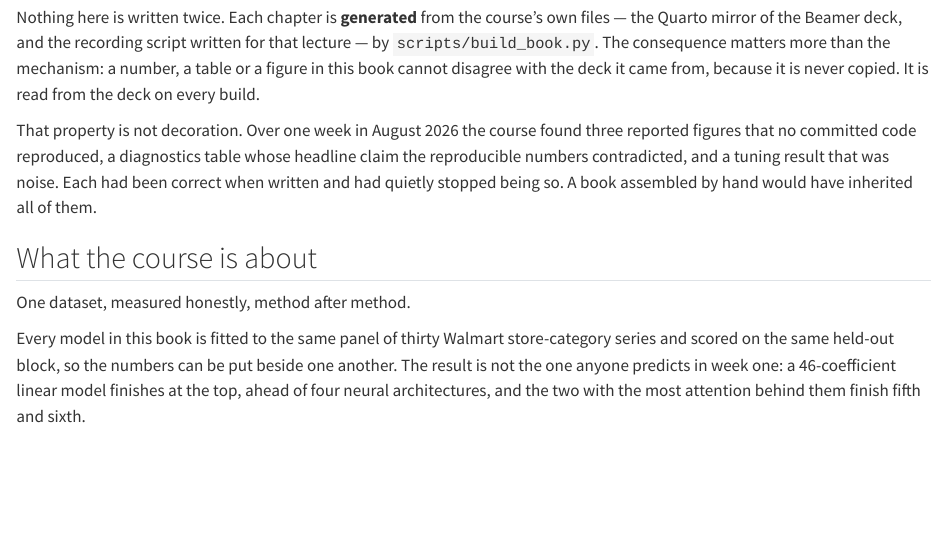
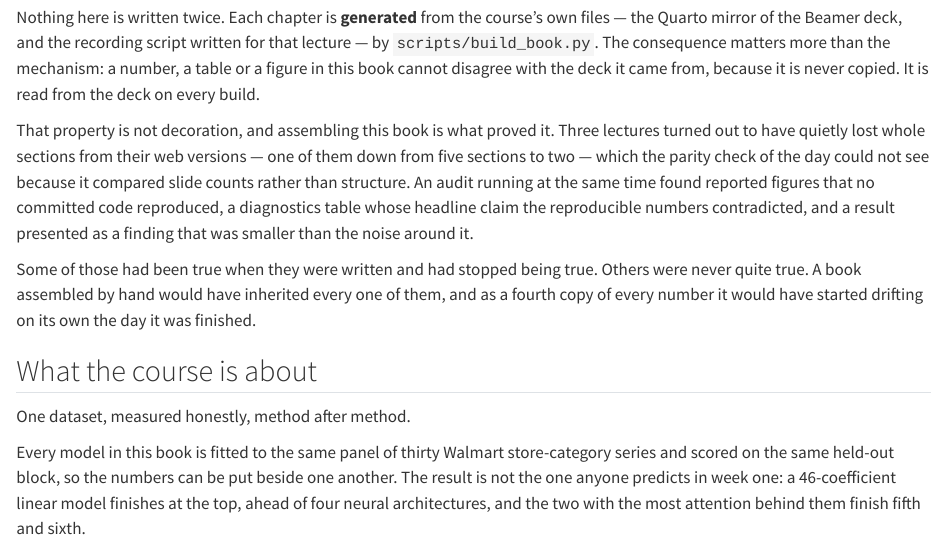
Before and after one commit to DataHurdler/Forecasting-Course, a Quarto document (book/index.qmd): the page in a window 1100 px wide, from 250 px down. Rendered offline with R 4.5, knitr and Pandoc in place of Quarto, with nearby package versions.

Commit message:
The preface says what assembling the book actually found
It claimed "three reported figures that no committed code reproduced" and that
each "had been correct when written". Both parts had drifted: the count was
already short, and not every finding was a true-then-stale number — the tuning
result was never an effect at all, just a 3-unit gap inside a 20-90 seed spread.

It now leads with the finding this book is itself responsible for: three lectures
had quietly lost whole sections from their web versions, one of them down from
five to two, invisible to a parity check that compared slide counts rather than
structure. No brittle count, and the distinction between "stopped being true" and
"never quite true" is kept.

Co-Authored-By: Claude Opus 5 <noreply@anthropic.com>

```diff
--- a/book/index.qmd
+++ b/book/index.qmd
@@ -16,11 +16,16 @@ Quarto mirror of the Beamer deck, and the recording script written for that lect
 figure in this book cannot disagree with the deck it came from, because it is never copied. It is
 read from the deck on every build.
 
-That property is not decoration. Over one week in August 2026 the course found three reported
-figures that no committed code reproduced, a diagnostics table whose headline claim the
-reproducible numbers contradicted, and a tuning result that was noise. Each had been correct when
-written and had quietly stopped being so. A book assembled by hand would have inherited all of
-them.
+That property is not decoration, and assembling this book is what proved it. Three lectures turned
+out to have quietly lost whole sections from their web versions — one of them down from five
+sections to two — which the parity check of the day could not see because it compared slide counts
+rather than structure. An audit running at the same time found reported figures that no committed
+code reproduced, a diagnostics table whose headline claim the reproducible numbers contradicted,
+and a result presented as a finding that was smaller than the noise around it.
+
+Some of those had been true when they were written and had stopped being true. Others were never
+quite true. A book assembled by hand would have inherited every one of them, and as a fourth copy
+of every number it would have started drifting on its own the day it was finished.
 
 ## What the course is about
 
```
Also changed, not shown: docs/book/search.json, 1 other file.
